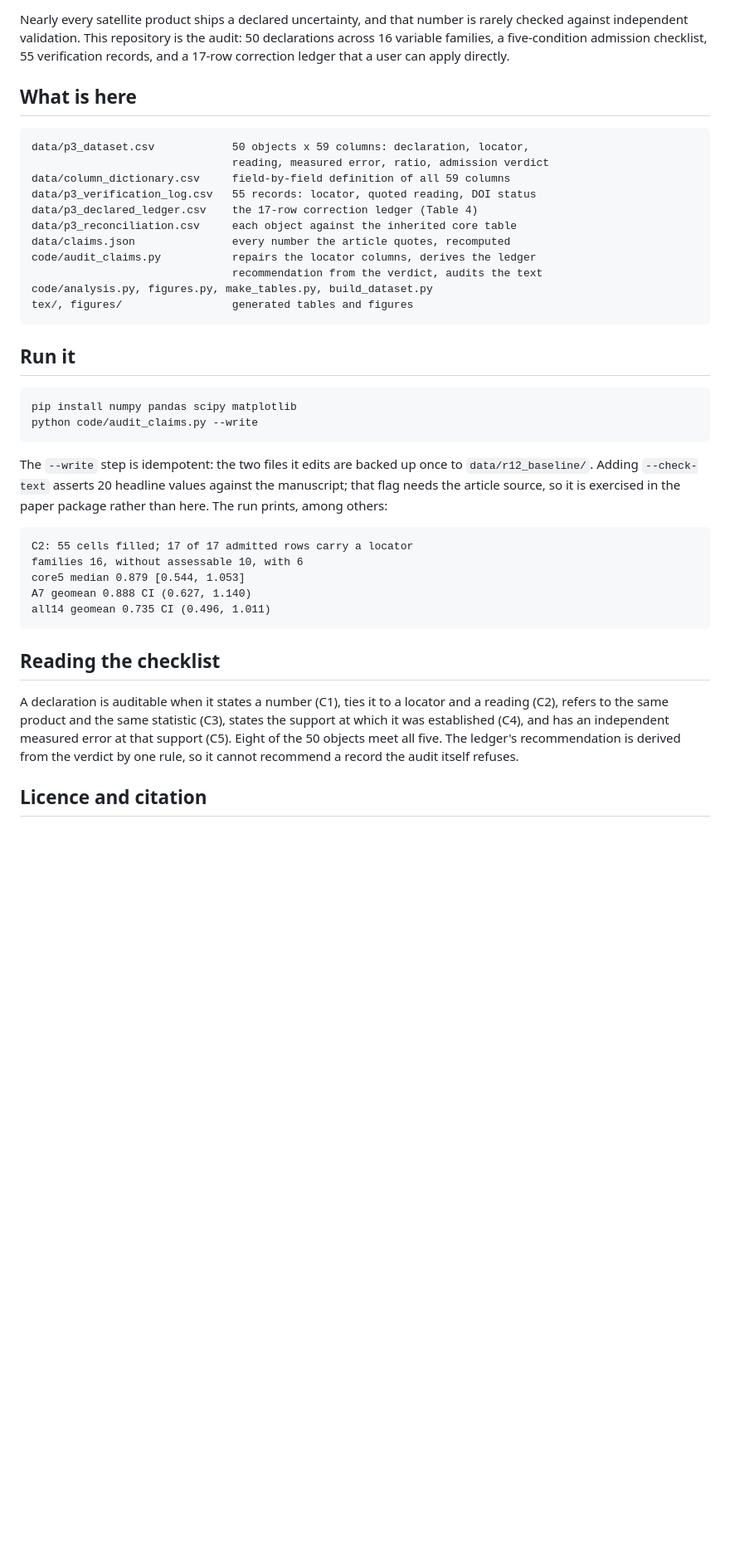
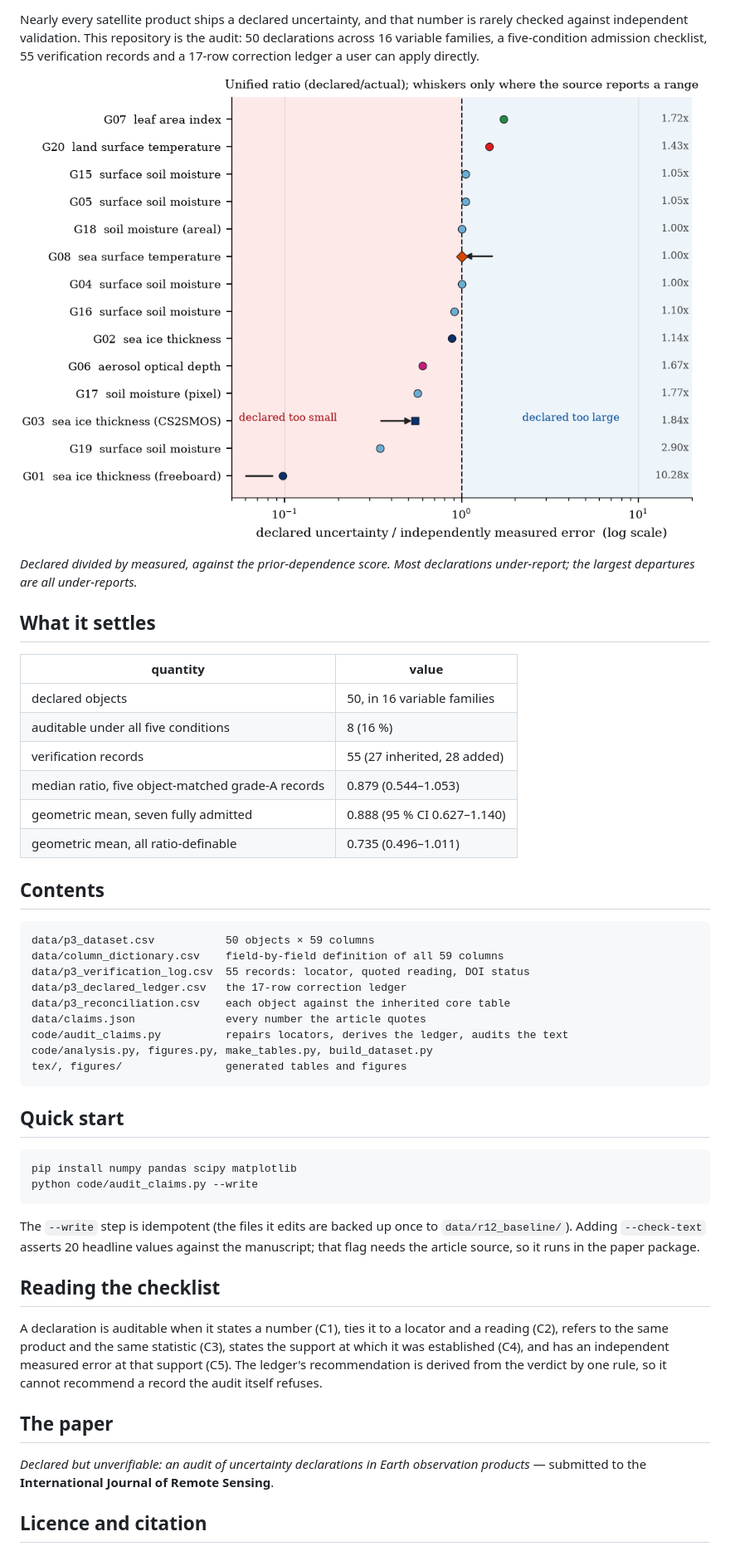
Before and after one commit to dddsx3/declared-uncertainty-audit, a Markdown page: README.md, the part around one of its changes. Shown at 83% size. Rendered like a GitHub page; pictures changed too: docs/preview.png (added); blank space fills up the shorter version.

Commit message:
Artefact for the accompanying manuscript

```diff
--- a/README.md
+++ b/README.md
@@ -2,48 +4,58 @@
 
 Nearly every satellite product ships a declared uncertainty, and that number is
 rarely checked against independent validation. This repository is the audit: 50
-declarations across 16 variable families, a five-condition admission checklist,
-55 verification records, and a 17-row correction ledger that a user can apply
-directly.
+declarations across 16 variable families, a five-condition admission checklist, 55
+verification records and a 17-row correction ledger a user can apply directly.
 
-## What is here
+![Ratio against prior dependence](docs/preview.png)
 
-    data/p3_dataset.csv            50 objects x 59 columns: declaration, locator,
-                                   reading, measured error, ratio, admission verdict
-    data/column_dictionary.csv     field-by-field definition of all 59 columns
-    data/p3_verification_log.csv   55 records: locator, quoted reading, DOI status
-    data/p3_declared_ledger.csv    the 17-row correction ledger (Table 4)
-    data/p3_reconciliation.csv     each object against the inherited core table
-    data/claims.json               every number the article quotes, recomputed
-    code/audit_claims.py           repairs the locator columns, derives the ledger
-                                   recommendation from the verdict, audits the text
+*Declared divided by measured, against the prior-dependence score. Most declarations
+under-report; the largest departures are all under-reports.*
+
+## What it settles
+
+| quantity | value |
+|---|---|
+| declared objects | 50, in 16 variable families |
+| auditable under all five conditions | 8 (16 %) |
+| verification records | 55 (27 inherited, 28 added) |
+| median ratio, five object-matched grade-A records | 0.879 (0.544–1.053) |
+| geometric mean, seven fully admitted | 0.888 (95 % CI 0.627–1.140) |
+| geometric mean, all ratio-definable | 0.735 (0.496–1.011) |
+
+## Contents
+
+    data/p3_dataset.csv           50 objects × 59 columns
+    data/column_dictionary.csv    field-by-field definition of all 59 columns
+    data/p3_verification_log.csv  55 records: locator, quoted reading, DOI status
+    data/p3_declared_ledger.csv   the 17-row correction ledger
+    data/p3_reconciliation.csv    each object against the inherited core table
+    data/claims.json              every number the article quotes
+    code/audit_claims.py          repairs locators, derives the ledger, audits the text
     code/analysis.py, figures.py, make_tables.py, build_dataset.py
-    tex/, figures/                 generated tables and figures
+    tex/, figures/                generated tables and figures
 
-## Run it
+## Quick start
 
     pip install numpy pandas scipy matplotlib
     python code/audit_claims.py --write
 
-The `--write` step is idempotent: the two files it edits are backed up once to
-`data/r12_baseline/`. Adding `--check-text` asserts 20 headline values against the
-manuscript; that flag needs the article source, so it is exercised in the paper
-package rather than here. The run prints, among others:
-
-    C2: 55 cells filled; 17 of 17 admitted rows carry a locator
-    families 16, without assessable 10, with 6
-    core5 median 0.879 [0.544, 1.053]
-    A7 geomean 0.888 CI (0.627, 1.140)
-    all14 geomean 0.735 CI (0.496, 1.011)
+The `--write` step is idempotent (the files it edits are backed up once to
+`data/r12_baseline/`). Adding `--check-text` asserts 20 headline values against the
+manuscript; that flag needs the article source, so it runs in the paper package.
 
 ## Reading the checklist
 
-A declaration is auditable when it states a number (C1), ties it to a locator and
-a reading (C2), refers to the same product and the same statistic (C3), states the
+A declaration is auditable when it states a number (C1), ties it to a locator and a
+reading (C2), refers to the same product and the same statistic (C3), states the
 support at which it was established (C4), and has an independent measured error at
-that support (C5). Eight of the 50 objects meet all five. The ledger's
-recommendation is derived from the verdict by one rule, so it cannot recommend a
-record the audit itself refuses.
+that support (C5). The ledger's recommendation is derived from the verdict by one
+rule, so it cannot recommend a record the audit itself refuses.
+
+## The paper
+
+*Declared but unverifiable: an audit of uncertainty declarations in Earth observation
+products* — submitted to the **International Journal of Remote Sensing**.
 
 ## Licence and citation
 
```
Also changed, not shown: other parts of README.md (+7 -2 lines), README.zh-CN.md (added, +59 -0 lines).
